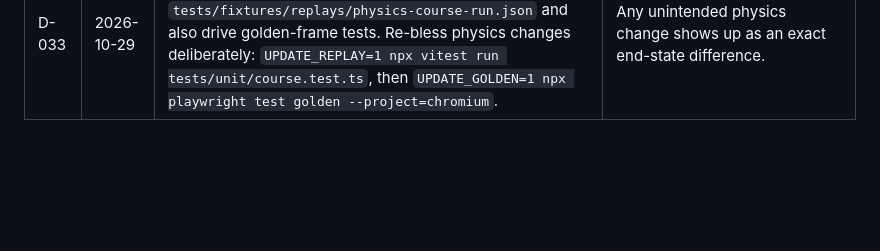
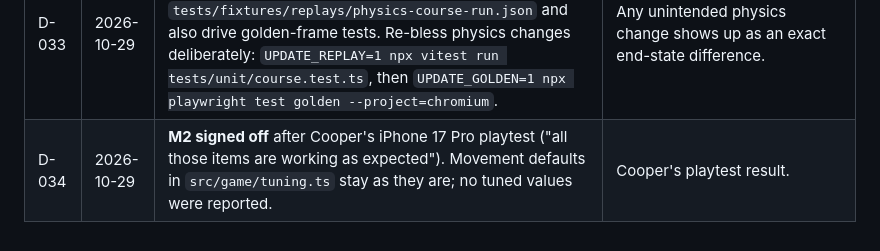
Before and after one commit to adamscooper98-arch/Cyfil-game, a Markdown page: docs/DECISIONS.md, the part around the change. GitHub-like rendering; blank space fills up the shorter version.

```diff
--- a/docs/DECISIONS.md
+++ b/docs/DECISIONS.md
@@ -37,3 +37,4 @@ Format: ID · date · decision · why. Superseded entries are struck through, no
 | D-031 | 2026-10-29 | Touch layout: a floating slide pad (centers on first touch; 10 px dead zone; origin follows beyond 36 px so reversing is quick) plus JUMP/HIT/SKILL/ULT and a pause button, as DOM outside the canvas. Portrait: controls below the game. Landscape: in the side gutters; on notched phones the buttons can overlap the game edge by a few tens of pixels. Alternative if that bothers Cooper: shrink the game one scale step in landscape. | DESIGN §5.6/§5.5. Overlap vs. full-screen is a taste call to make after the M2 playtest. |
 | D-032 | 2026-10-29 | Movement: axis-separated AABB collision against the tile grid (12x18 box, bottom-center anchor); one-way tiles only block when falling onto them from above; level left/right edges are walls; falling below the level respawns at the start. All feel numbers live in `src/game/tuning.ts`; a dev-only Tuning panel edits them live and persists them in the phone's localStorage. | Feel can't be judged by automation; live tuning replaces guess-deploy-repeat cycles. |
 | D-033 | 2026-10-29 | `tests/support/sim.ts` holds a reactive bot that completes the Physics Course; its inputs are pinned as `tests/fixtures/replays/physics-course-run.json` and also drive golden-frame tests. Re-bless physics changes deliberately: `UPDATE_REPLAY=1 npx vitest run tests/unit/course.test.ts`, then `UPDATE_GOLDEN=1 npx playwright test golden --project=chromium`. | Any unintended physics change shows up as an exact end-state difference. |
+| D-034 | 2026-10-29 | **M2 signed off** after Cooper's iPhone 17 Pro playtest ("all those items are working as expected"). Movement defaults in `src/game/tuning.ts` stay as they are; no tuned values were reported. | Cooper's playtest result. |
```
Also changed, not shown: CLAUDE.md (+1 -1 lines).
